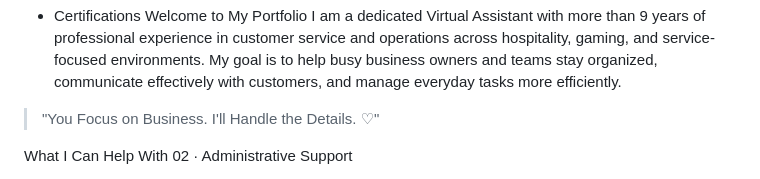
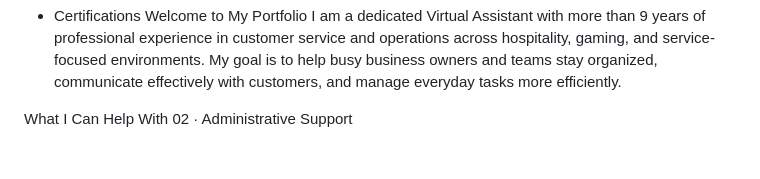
Before and after one commit to RCVA360/rc-va360-portfolio, a Markdown page: README.md, the part around the change. Drawn GitHub-style; blank space fills up the shorter version.

Commit message:
Update introduction in README.md
Removed a quote from the introduction section.

```diff
--- a/README.md
+++ b/README.md
@@ -14,8 +14,7 @@ Virtual Assistant | Administrative Support | Customer Care | Operations | AI & C
 Welcome to My Portfolio
 I am a dedicated Virtual Assistant with more than 9 years of professional experience in customer service and operations across hospitality, gaming, and service-focused environments.
 My goal is to help busy business owners and teams stay organized, communicate effectively with customers, and manage everyday tasks more efficiently.
-> "You Focus on Business. I'll Handle the Details. ♡"
->
+
 What I Can Help With
 02 · Administrative Support
  * Data entry and organization
```
